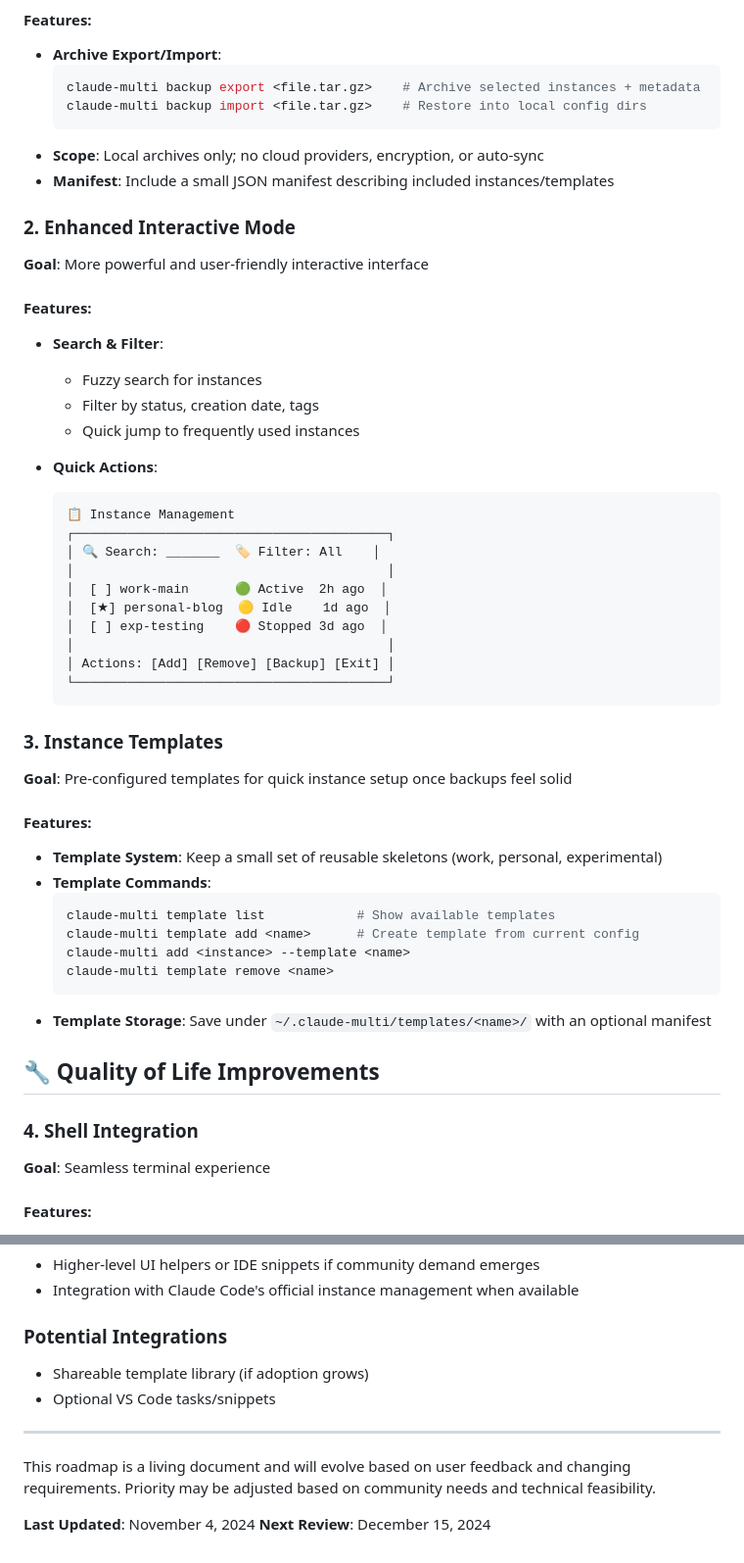
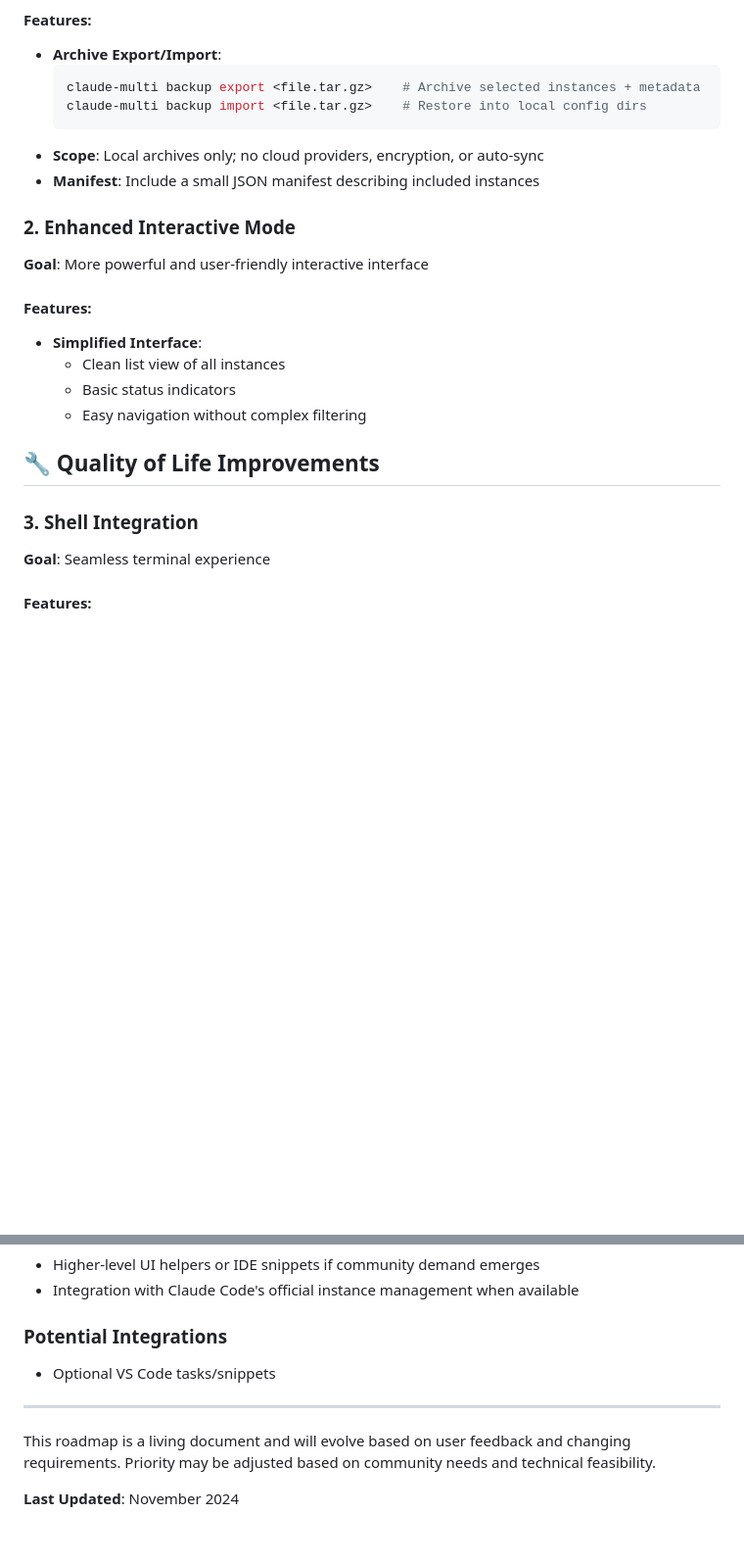
Before and after one commit to hmziqrs/claude-multi, a Markdown page: ROADMAP.md, 2 parts joined by grey strips. Shown at 98% size. Drawn GitHub-style; blank space fills up the shorter version.

Commit message:
Simplify roadmap by removing templates and filters
Renumber sections and replace enhanced interactive mode with a
simplified interface (clean list, basic status indicators). Remove
instance template features and related commands/storage. Drop complex
filtering, the timeline table, and shareable template integration.
Update 'Last Updated' to month-only format.An

````diff
--- a/ROADMAP.md
+++ b/ROADMAP.md
@@ -15,48 +15,20 @@ Claude Multi is a CLI tool for managing multiple Claude Code instances with diff
   claude-multi backup import <file.tar.gz>    # Restore into local config dirs
   ```
 - **Scope**: Local archives only; no cloud providers, encryption, or auto-sync
-- **Manifest**: Include a small JSON manifest describing included instances/templates
+- **Manifest**: Include a small JSON manifest describing included instances
 
 ### 2. Enhanced Interactive Mode
 **Goal**: More powerful and user-friendly interactive interface
 
 #### Features:
-- **Search & Filter**:
-  - Fuzzy search for instances
-  - Filter by status, creation date, tags
-  - Quick jump to frequently used instances
-
-- **Quick Actions**:
-  ```
-  📋 Instance Management
-  ┌─────────────────────────────────────────┐
-  │ 🔍 Search: _______  🏷️ Filter: All    │
-  │                                         │
-  │  [ ] work-main      🟢 Active  2h ago  │
-  │  [★] personal-blog  🟡 Idle    1d ago  │
-  │  [ ] exp-testing    🔴 Stopped 3d ago  │
-  │                                         │
-  │ Actions: [Add] [Remove] [Backup] [Exit] │
-  └─────────────────────────────────────────┘
-  ```
-
-### 3. Instance Templates
-**Goal**: Pre-configured templates for quick instance setup once backups feel solid
-
-#### Features:
-- **Template System**: Keep a small set of reusable skeletons (work, personal, experimental)
-- **Template Commands**:
-  ```bash
-  claude-multi template list            # Show available templates
-  claude-multi template add <name>      # Create template from current config
-  claude-multi add <instance> --template <name>
-  claude-multi template remove <name>
-  ```
-- **Template Storage**: Save under `~/.claude-multi/templates/<name>/` with an optional manifest
+- **Simplified Interface**:
+  - Clean list view of all instances
+  - Basic status indicators
+  - Easy navigation without complex filtering
 
 ## 🔧 Quality of Life Improvements
 
-### 4. Shell Integration
+### 3. Shell Integration
 **Goal**: Seamless terminal experience
 
 #### Features:
@@ -148,12 +106,10 @@ Claude Multi is a CLI tool for managing multiple Claude Code instances with diff
 - Integration with Claude Code's official instance management when available
 
 ### Potential Integrations
-- Shareable template library (if adoption grows)
 - Optional VS Code tasks/snippets
 
 ---
 
 This roadmap is a living document and will evolve based on user feedback and changing requirements. Priority may be adjusted based on community needs and technical feasibility.
 
-**Last Updated**: November 4, 2024
-**Next Review**: December 15, 2024
+**Last Updated**: November 2024
````
Also changed, not shown: other parts of ROADMAP.md (+3 -17 lines).
